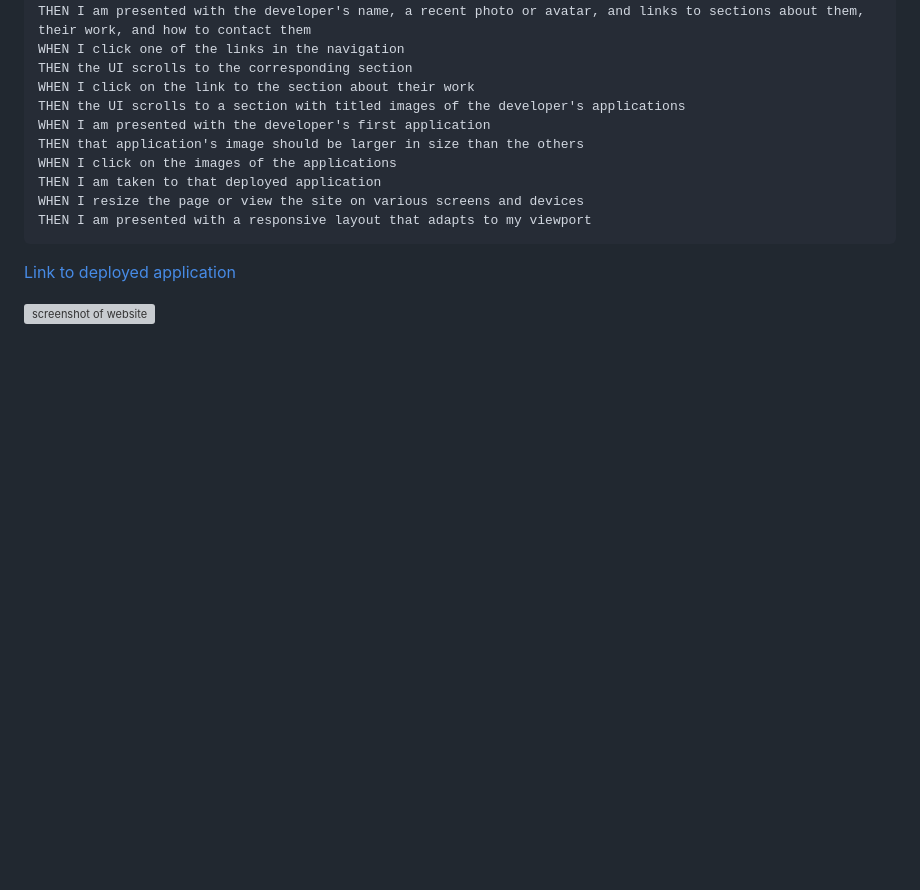
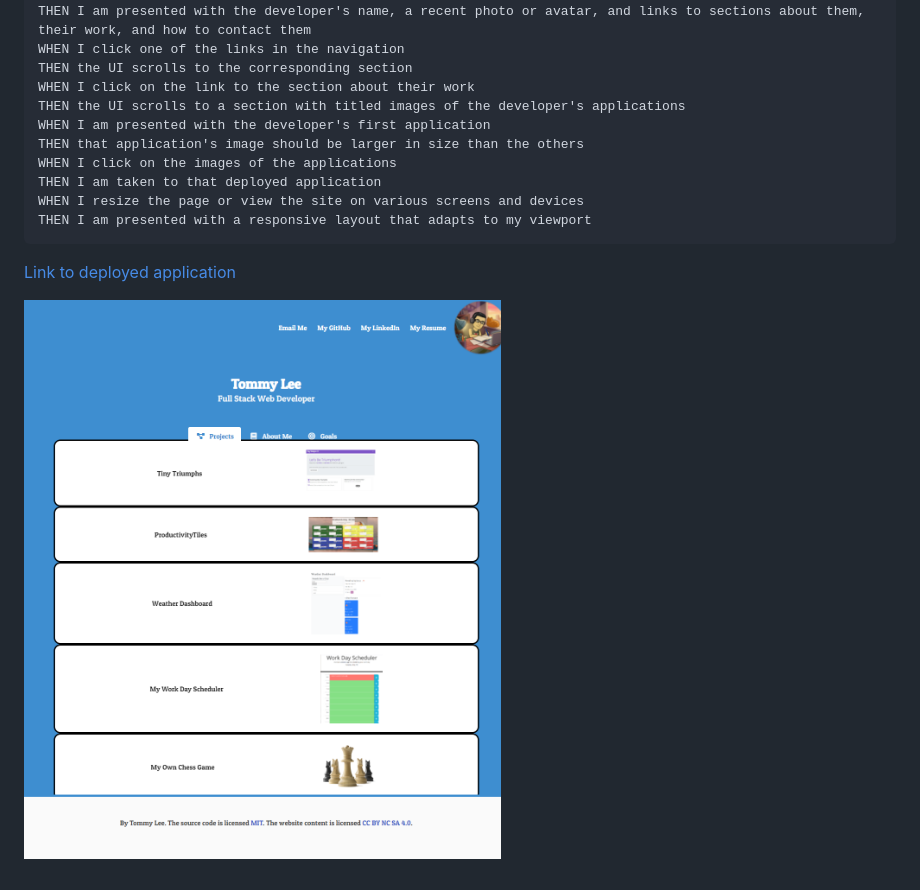
Before and after one commit to tkhobbes43/my-portfolio, a Markdown page: README.md, the part around the change. Rendered like a GitHub page; pictures changed too: assets/images/my-portfolio.png (added); blank space fills up the shorter version; grey boxes are pictures that could not be loaded.

Commit message:
updated screenshot in README.md

```diff
--- a/README.md
+++ b/README.md
@@ -23,4 +23,4 @@ THEN I am presented with a responsive layout that adapts to my viewport
 
 [Link to deployed application](https://tkhobbes43.github.io/my-portfolio/)
 
-![screenshot of website](/assets/images/my-portfolio-screenshot.png)
+![screenshot of website](/assets/images/my-portfolio.png)
```
Also changed, not shown: assets/images/What-is-Tare-Weight-of-a-Container.png (deleted), assets/images/code.jpg (deleted), 1 other file.
